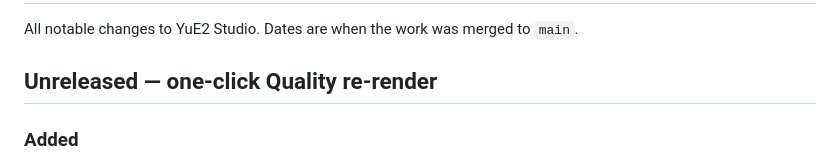
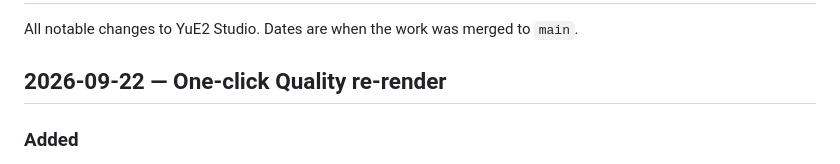
Before and after one commit to ianiv/YuE2, a Markdown page: CHANGELOG.md, the part around the change. GitHub-like rendering.

Commit message:
Changelog: date the one-click Quality re-render entry
Co-Authored-By: Claude Opus 5.5 <noreply@anthropic.com>

```diff
--- a/CHANGELOG.md
+++ b/CHANGELOG.md
@@ -2,7 +2,7 @@
 
 All notable changes to YuE2 Studio. Dates are when the work was merged to `main`.
 
-## Unreleased — one-click Quality re-render
+## 2026-09-22 — One-click Quality re-render
 
 ### Added
 - **⇧ Quality** on finished Fast-preset takes (project page take rows and the song page). It submits a
```
